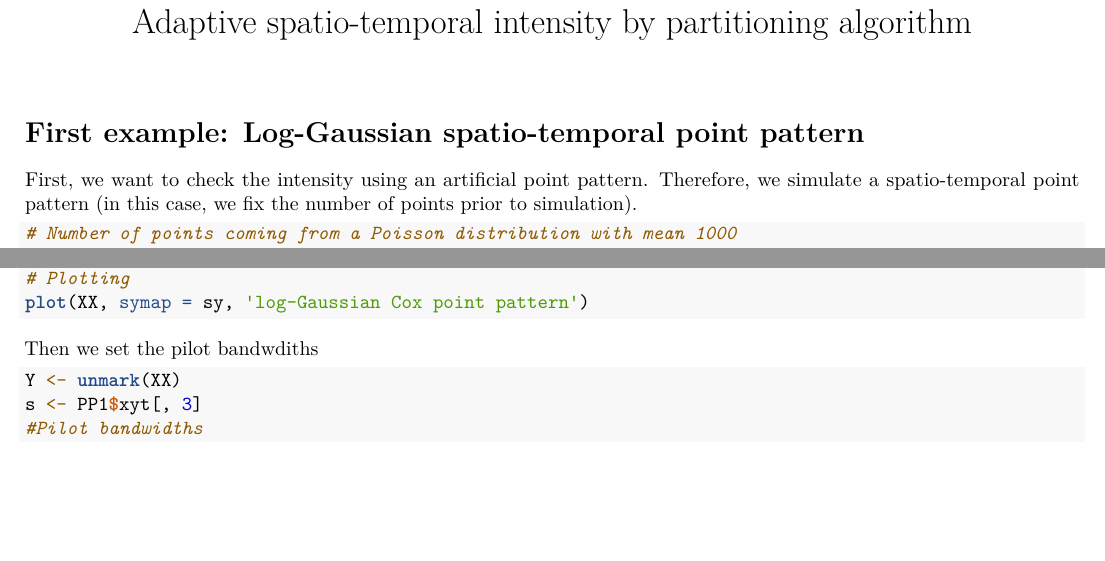
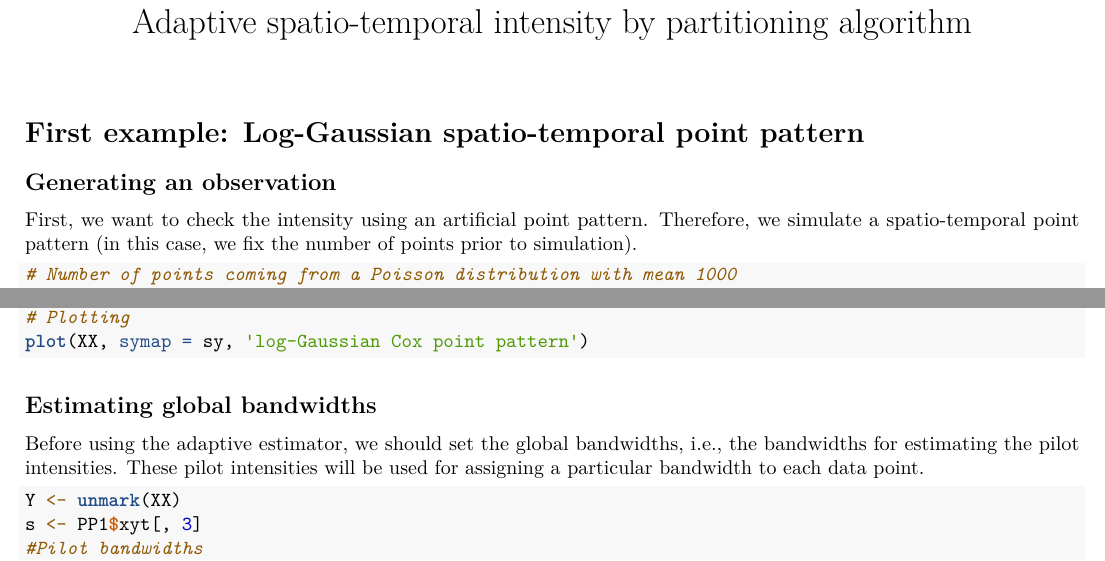
Before and after one commit to jagm03/kernstadapt, an R Markdown document (vignettes/st_intensity.Rmd): two parts of page 1 of 2, joined at a grey line, cut so that both start at the same text, the shorter picture padded with empty space. Rendered offline with R 4.5, knitr and Pandoc, then LaTeX, with nearby package versions.

Commit message:
go to global

````diff
--- a/vignettes/st_intensity.Rmd
+++ b/vignettes/st_intensity.Rmd
@@ -26,6 +26,8 @@ library(misc3d)
 
 # First example: Log-Gaussian spatio-temporal point pattern
 
+## Generating an observation
+
 First, we want to check the intensity using an artificial point pattern. Therefore, we simulate a spatio-temporal point pattern (in this case, we fix the number of points prior to simulation).
 
 ```{r}
@@ -53,7 +55,9 @@ sy <- symbolmap(pch = 21, bg = colmap, range = range(marks(XX)))
 plot(XX, symap = sy, 'log-Gaussian Cox point pattern')
 ```
 
-Then we set the pilot bandwdiths
+## Estimating global bandwidths
+
+Before using the adaptive estimator, we should set the global bandwidths, i.e., the bandwidths for estimating the pilot intensities. These pilot intensities will be used for assigning a particular bandwidth to each data point.
 
 ```{r}
 Y <- unmark(XX)
````
